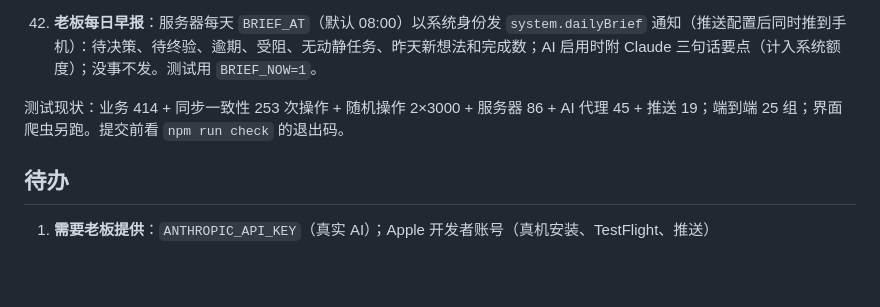
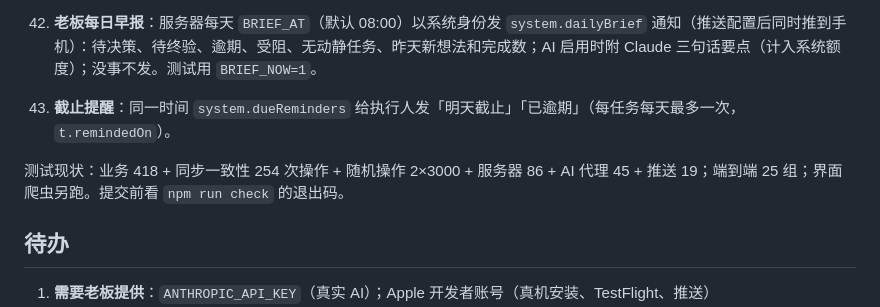
Before and after one commit to enoslee0701-dev/WXS_OS, a Markdown page: HANDOFF.md, the part around the change. Rendered like a GitHub page; blank space fills up the shorter version.

Commit message:
文档：截止提醒
Co-Authored-By: Claude Opus 5.5 <noreply@anthropic.com>

```diff
--- a/HANDOFF.md
+++ b/HANDOFF.md
@@ -86,8 +86,9 @@ AI 知识库新增「录音口述，AI 整理成规则」（#/kb/voice，仅老
 40. **第三轮独立审查**（2 高 3 中 4 低，全部修复）：头像文件只认本人上传的（防止把别人的私有附件设成头像来读取）；AI 请求超时放宽（读 PDF 5 分钟、其他生成 2 分钟，之前 15 秒就放弃但服务器照扣次数）；启动骨架不弹引导、不写成缓存、读到骨架改读 IndexedDB；扫码加入只认干净的 origin（防伪造地址）、切换前确认；PDF 读取失败提示、截断时标题注明「内容不完整」；Word 解压超过 20MB 拒绝；注销 / 切换服务器清大缓存，缓存记录所属服务器；没有运营者时老板的认领 / 重试能力一致。
 41. 语音识别没网时改用手机本地识别（`onDevice`）。
 42. **老板每日早报**：服务器每天 `BRIEF_AT`（默认 08:00）以系统身份发 `system.dailyBrief` 通知（推送配置后同时推到手机）：待决策、待终验、逾期、受阻、无动静任务、昨天新想法和完成数；AI 启用时附 Claude 三句话要点（计入系统额度）；没事不发。测试用 `BRIEF_NOW=1`。
+43. **截止提醒**：同一时间 `system.dueReminders` 给执行人发「明天截止」「已逾期」（每任务每天最多一次，`t.remindedOn`）。
 
-测试现状：业务 414 + 同步一致性 253 次操作 + 随机操作 2×3000 + 服务器 86 + AI 代理 45 + 推送 19；端到端 25 组；界面爬虫另跑。提交前看 `npm run check` 的退出码。
+测试现状：业务 418 + 同步一致性 254 次操作 + 随机操作 2×3000 + 服务器 86 + AI 代理 45 + 推送 19；端到端 25 组；界面爬虫另跑。提交前看 `npm run check` 的退出码。
 
 
 ## 待办
```
Also changed, not shown: 使用说明.md (+1 -1 lines).
